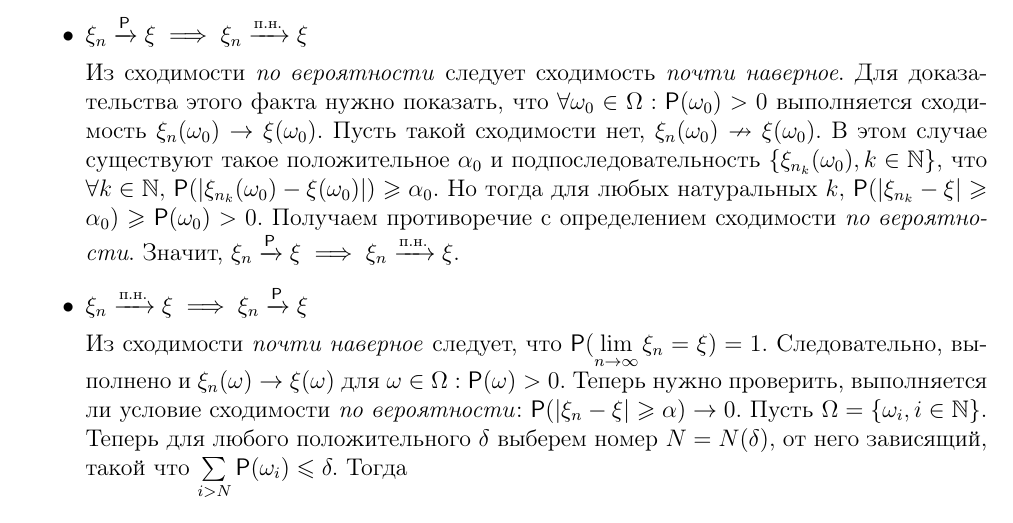
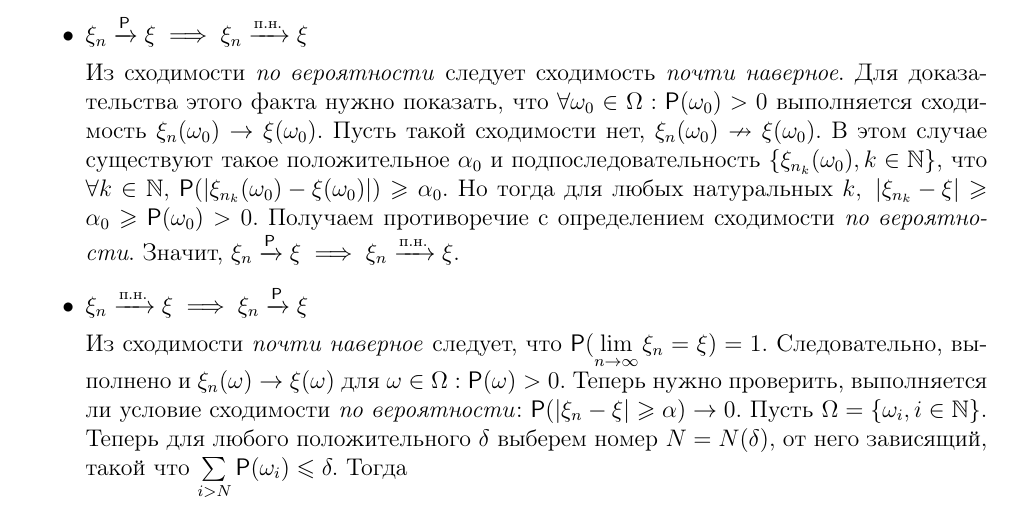
Before and after one commit to hse-ami/lectures, a LaTeX thesis (probability-theory/tex/main.tex, which reads probability-theory/tex/lecture_4_30.09.2016.tex): part of page 22 of 63, cut so that both start at the same text. Compiled offline with pdfLaTeX.

Commit message:
fixed 4th lecture

```diff
--- a/probability-theory/tex/lecture_4_30.09.2016.tex
+++ b/probability-theory/tex/lecture_4_30.09.2016.tex
@@ -54,7 +54,7 @@
 	\begin{itemize}
 		\item \(\xi_n \prto \xi \implies \xi_n \asto \xi\)\par
             Из сходимости \emph{по вероятности} следует сходимость \emph{почти наверное}. Для доказательства этого факта нужно показать, что \(\forall \omega_0 \in \Omega : \Pr(\omega_0) > 0 \) выполняется сходимость \(\xi_n(\omega_0) \to \xi(\omega_0). \)
-            Пусть такой сходимости нет, \(\xi_n(\omega_0) \nrightarrow \xi(\omega_0).\) В этом случае существуют такое положительное $ \alpha_0 $ и подпоследовательность \(\{\xi_{n_k}(\omega_0), k \in \N \} \), что \(\forall k \in \N,\  \Pr(\left|\xi_{n_k}(\omega_0) - \xi(\omega_0)\right|) \geq \alpha_0 \). Но тогда для любых натуральных \( k,\  \Pr(\left|\xi_{n_k} - \xi\right| \geq \alpha_0 ) \geq \Pr(\omega_0) > 0. \) Получаем противоречие с определением сходимости \emph{по вероятности}. Значит, \(\xi_n \prto \xi \implies \xi_n \asto \xi\).
+            Пусть такой сходимости нет, \(\xi_n(\omega_0) \nrightarrow \xi(\omega_0).\) В этом случае существуют такое положительное $ \alpha_0 $ и подпоследовательность \(\{\xi_{n_k}(\omega_0), k \in \N \} \), что \(\forall k \in \N,\  \Pr(\left|\xi_{n_k}(\omega_0) - \xi(\omega_0)\right|) \geq \alpha_0 \). Но тогда для любых натуральных \( k,\  \left|\xi_{n_k} - \xi\right| \geq \alpha_0  \geq \Pr(\omega_0) > 0. \) Получаем противоречие с определением сходимости \emph{по вероятности}. Значит, \(\xi_n \prto \xi \implies \xi_n \asto \xi\).
 		\item \(\xi_n \asto \xi \implies \xi_n \prto \xi\)\par
             Из сходимости \emph{почти наверное} следует, что \(\Pr(\lim\limits_{n \to \infty}\xi_n = \xi) = 1.\)	Следовательно, выполнено и \(\xi_n(\omega) \to \xi(\omega) \) для \(\omega \in \Omega : \Pr(\omega) > 0. \) Теперь нужно проверить, выполняется ли условие сходимости \emph{по вероятности}: \(\Pr(\left|\xi_n - \xi \right| \geq \alpha) \to 0\).
 			Пусть \(\Omega = \{\omega_i, i \in \N\} \). Теперь для любого положительного $ \delta $ выберем номер $ N  = N(\delta) $, от него зависящий, такой что \(\sum\limits_{i > N} \Pr(\omega_i) \leq \delta.\) Тогда
```
